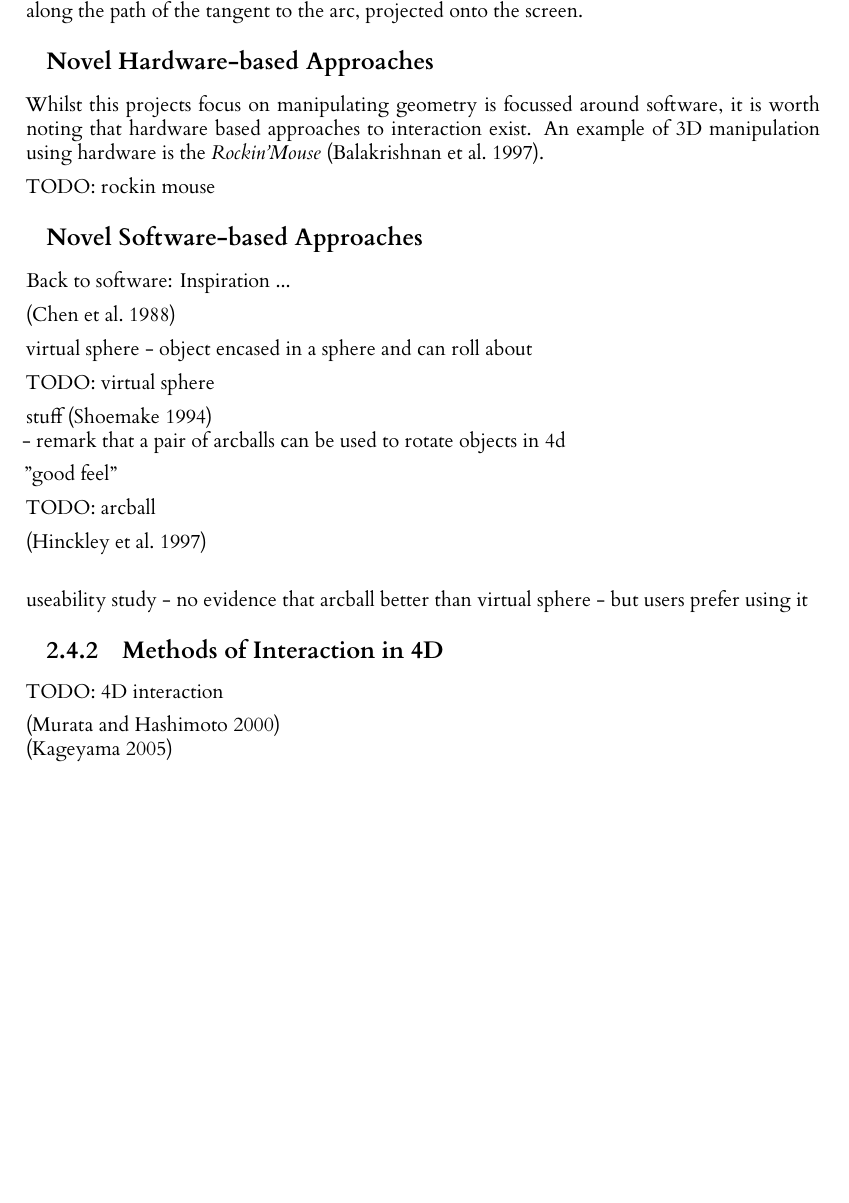
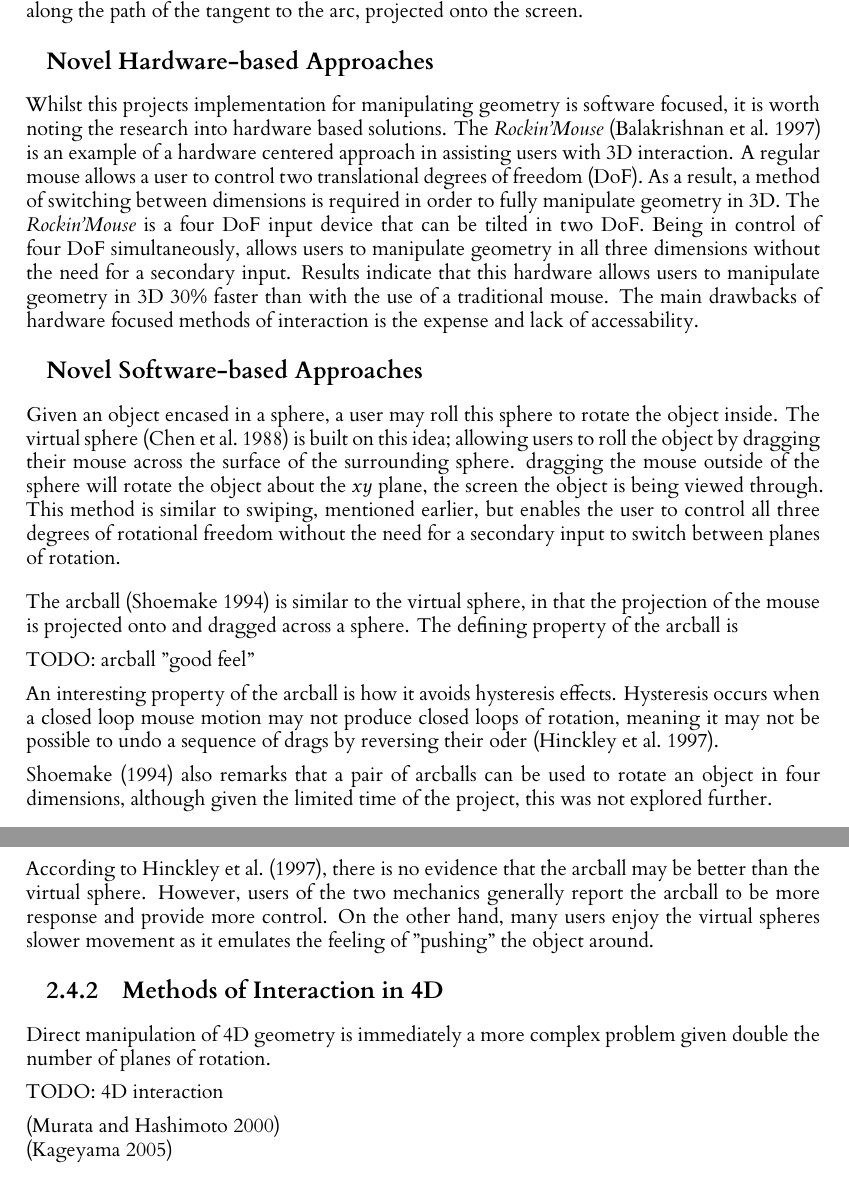
Before and after one commit to JoeSubbi/Investigation-into-4D-Shapes, a LaTeX thesis (dissertation/l4proj.tex): part of page 15 of 52 before the commit and two parts of pages 15 and 16 of 53 after it, the two joined at a grey line, cut so that both start at the same text, the shorter picture padded with empty space. Compiled offline with XeLaTeX.

Commit message:
Discuss rockin mouse, virtual sphere and begin discussing arcball
Signed-off-by: JoeSubbi <joe.subbiani@gmail.com>

```diff
--- a/dissertation/l4proj.tex
+++ b/dissertation/l4proj.tex
@@ -342,34 +342,32 @@ The grab ball provides an efficient method of rotation, but is implemented in se
 
 \subsection*{Novel Hardware-based Approaches}
 
-Whilst this projects focus on manipulating geometry is focussed around software, it is worth noting that hardware based approaches to interaction exist. An example of 3D manipulation using hardware is
-the \textit{Rockin'Mouse} \citep{balakrishnan_rockinmouse_1997}.
-
-TODO: rockin mouse
+Whilst this projects implementation for manipulating geometry is software focused, it is worth noting the research into hardware based solutions. The \textit{Rockin'Mouse} \citep{balakrishnan_rockinmouse_1997} is an example of a hardware centered approach in assisting users with 3D interaction.
+A regular mouse allows a user to control two translational degrees of freedom (DoF). As a result, a method of switching between dimensions is required in order to fully manipulate geometry in 3D.
+The \textit{Rockin'Mouse} is a four DoF input device that can be tilted in two DoF. Being in control of four DoF simultaneously, allows users to manipulate geometry in all three dimensions without the need for a secondary input. Results indicate that this hardware allows users to manipulate geometry in 3D 30\% faster than with the use of a traditional mouse.
+The main drawbacks of hardware focused methods of interaction is the expense and lack of accessability.
 
 \subsection*{Novel Software-based Approaches}
 
-Back to software: Inspiration ...
+Given an object encased in a sphere, a user may roll this sphere to rotate the object inside. The virtual sphere \citep{chen_study_1988} is built on this idea; allowing users to roll the object by dragging their mouse across the surface of the surrounding sphere. dragging the mouse outside of the sphere will rotate the object about the $xy$ plane, the screen the object is being viewed through. This method is similar to swiping, mentioned earlier, but enables the user to control all three degrees of rotational freedom without the need for a secondary input to switch between planes of rotation.
+\vskip 0.5em
+The arcball \citep{shoemake_arcball_1994} is similar to the virtual sphere, in that the projection of the mouse is projected onto and dragged across a sphere.
+The defining property of the arcball is
 
-\citep{chen_study_1988}
-
-virtual sphere - object encased in a sphere and can roll about
-
-TODO: virtual sphere
-
-stuff
-\citep{shoemake_arcball_1994}\\
- -  remark that a pair of arcballs can be used to rotate objects in 4d
-
+TODO: arcball
 "good feel"
 
-TODO: arcball
+%Understand and Reword
+An interesting property of the arcball is how it avoids hysteresis effects. Hysteresis occurs when a closed loop mouse motion may not produce closed loops of rotation, meaning it may not be possible to undo a sequence of drags by reversing their oder \citep{hinckley_usability_1997}.
 
-\citep{hinckley_usability_1997}\\
-
-useability study - no evidence that arcball better than virtual sphere - but users prefer using it
+\citet{shoemake_arcball_1994} also remarks that a pair of arcballs can be used to rotate an object in four dimensions, although given the limited time of the project, this was not explored further.
+\vskip 0.5em
+According to \citet{hinckley_usability_1997}, there is no evidence that the arcball may be better than the virtual sphere. However, users of the two mechanics generally report the arcball to be more response and provide more control.
+On the other hand, many users enjoy the virtual spheres slower movement as it emulates the feeling of "pushing" the object around.
 
 \subsection{Methods of Interaction in 4D}
+
+Direct manipulation of 4D geometry is immediately a more complex problem given double the number of planes of rotation.
 
 TODO: 4D interaction
 
```
Also changed, not shown: dissertation/l4proj.tex (20 more changed lines).
